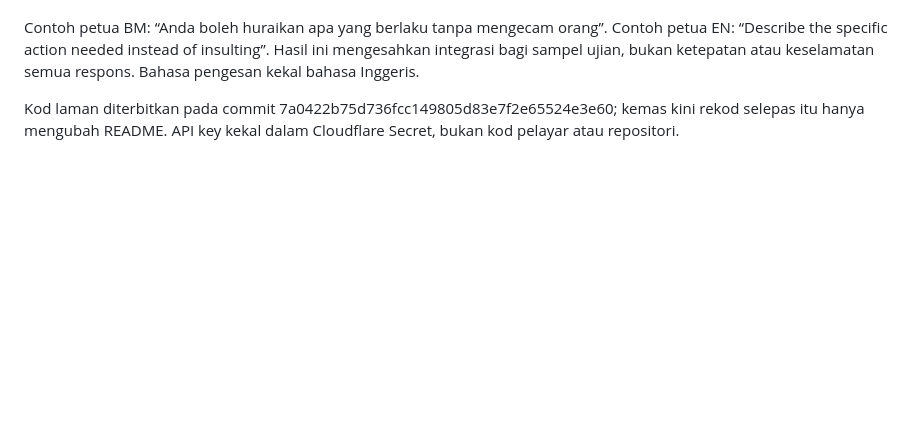
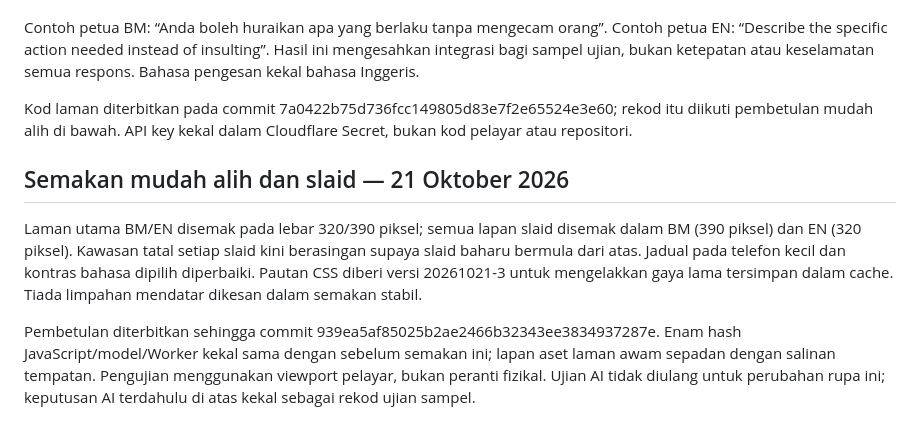
Before and after one commit to NORLILA01/moodify, a Markdown page: README.md, the part around the change. Drawn GitHub-style; blank space fills up the shorter version.

Commit message:
Document live mobile and slide checks and CSS fixes

```diff
--- a/README.md
+++ b/README.md
@@ -38,4 +38,10 @@ Laman awam https://norlila01.github.io/moodify/ berjaya diterbitkan. Ujian pelay
 
 Contoh petua BM: “Anda boleh huraikan apa yang berlaku tanpa mengecam orang”. Contoh petua EN: “Describe the specific action needed instead of insulting”. Hasil ini mengesahkan integrasi bagi sampel ujian, bukan ketepatan atau keselamatan semua respons. Bahasa pengesan kekal bahasa Inggeris.
 
-Kod laman diterbitkan pada commit 7a0422b75d736fcc149805d83e7f2e65524e3e60; kemas kini rekod selepas itu hanya mengubah README. API key kekal dalam Cloudflare Secret, bukan kod pelayar atau repositori.
+Kod laman diterbitkan pada commit 7a0422b75d736fcc149805d83e7f2e65524e3e60; rekod itu diikuti pembetulan mudah alih di bawah. API key kekal dalam Cloudflare Secret, bukan kod pelayar atau repositori.
+
+## Semakan mudah alih dan slaid — 21 Oktober 2026
+
+Laman utama BM/EN disemak pada lebar 320/390 piksel; semua lapan slaid disemak dalam BM (390 piksel) dan EN (320 piksel). Kawasan tatal setiap slaid kini berasingan supaya slaid baharu bermula dari atas. Jadual pada telefon kecil dan kontras bahasa dipilih diperbaiki. Pautan CSS diberi versi 20261021-3 untuk mengelakkan gaya lama tersimpan dalam cache. Tiada limpahan mendatar dikesan dalam semakan stabil.
+
+Pembetulan diterbitkan sehingga commit 939ea5af85025b2ae2466b32343ee3834937287e. Enam hash JavaScript/model/Worker kekal sama dengan sebelum semakan ini; lapan aset laman awam sepadan dengan salinan tempatan. Pengujian menggunakan viewport pelayar, bukan peranti fizikal. Ujian AI tidak diulang untuk perubahan rupa ini; keputusan AI terdahulu di atas kekal sebagai rekod ujian sampel.
```
